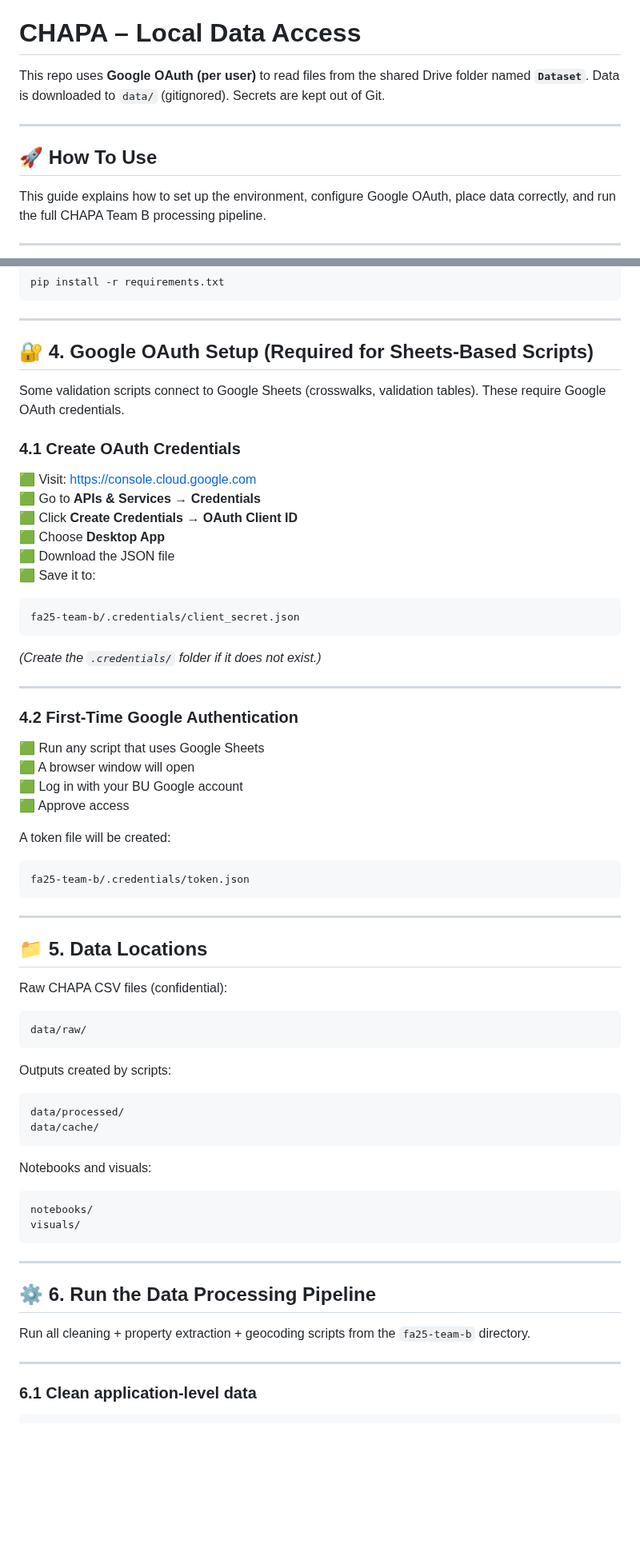
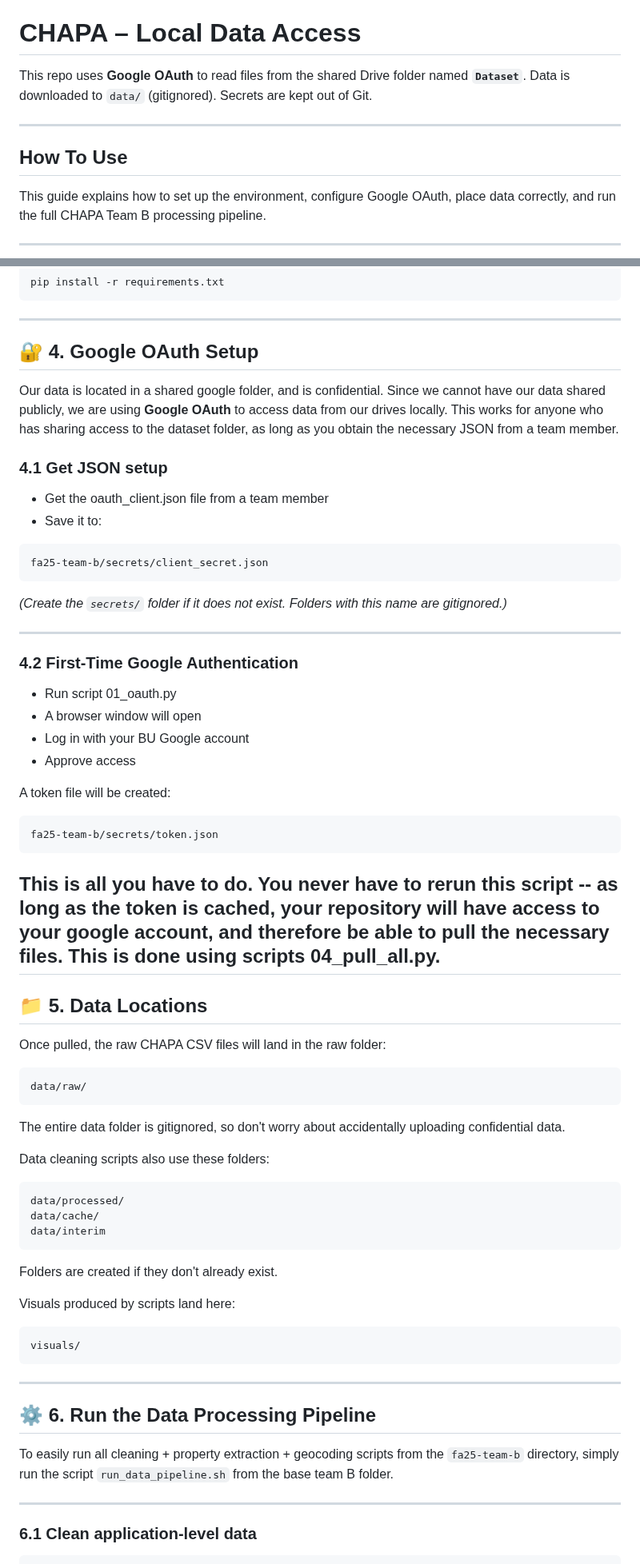
Before and after one commit to BU-Spark/pitne-affordable-housing-efficacy, a Markdown page: fa25-team-b/README.md, 2 parts joined by grey strips. Shown at 80% size. GitHub-like rendering; blank space fills up the shorter version.

````diff
--- a/fa25-team-b/README.md
+++ b/fa25-team-b/README.md
@@ -57,10 +57,10 @@ Continuing the work of students in the **Summer of 2025**, we are focusing on id
 # CHAPA – Local Data Access
 
 
-This repo uses **Google OAuth (per user)** to read files from the shared Drive folder named **`Dataset`**. Data is downloaded to `data/` (gitignored). Secrets are kept out of Git.
+This repo uses **Google OAuth** to read files from the shared Drive folder named **`Dataset`**. Data is downloaded to `data/` (gitignored). Secrets are kept out of Git.
 
 ---
-## 🚀 How To Use
+## How To Use
 
 This guide explains how to set up the environment, configure Google OAuth,
 place data correctly, and run the full CHAPA Team B processing pipeline.
@@ -93,62 +93,58 @@ pip install -r requirements.txt
 
 ---
 
-## 🔐 4. Google OAuth Setup (Required for Sheets-Based Scripts)
+## 🔐 4. Google OAuth Setup
 
-Some validation scripts connect to Google Sheets (crosswalks, validation tables).
-These require Google OAuth credentials.
+Our data is located in a shared google folder, and is confidential. Since we cannot have our data shared publicly, we are using **Google OAuth** to access data from our drives locally. This works for anyone who has sharing access to the dataset folder, as long as you obtain the necessary JSON from a team member.
 
-### 4.1 Create OAuth Credentials
+### 4.1 Get JSON setup
 
-🟩 Visit: https://console.cloud.google.com
-🟩 Go to **APIs & Services → Credentials**
-🟩 Click **Create Credentials → OAuth Client ID**
-🟩 Choose **Desktop App**
-🟩 Download the JSON file
-🟩 Save it to:
+- Get the oauth_client.json file from a team member
+- Save it to:
 
 ```
-fa25-team-b/.credentials/client_secret.json
+fa25-team-b/secrets/client_secret.json
 ```
 
-*(Create the `.credentials/` folder if it does not exist.)*
+*(Create the `secrets/` folder if it does not exist. Folders with this name are gitignored.)*
 
 ---
 
 ### 4.2 First-Time Google Authentication
 
-🟩 Run any script that uses Google Sheets
-🟩 A browser window will open
-🟩 Log in with your BU Google account
-🟩 Approve access
+- Run script 01_oauth.py
+- A browser window will open
+- Log in with your BU Google account
+- Approve access
 
 A token file will be created:
 
 ```
-fa25-team-b/.credentials/token.json
+fa25-team-b/secrets/token.json
 ```
-
+This is all you have to do. You never have to rerun this script -- as long as the token is cached, your repository will have access to your google account, and therefore be able to pull the necessary files. This is done using scripts 04_pull_all.py.
 ---
 
 ## 📁 5. Data Locations
 
-Raw CHAPA CSV files (confidential):
+Once pulled, the raw CHAPA CSV files will land in the raw folder:
 
 ```
 data/raw/
 ```
+The entire data folder is gitignored, so don't worry about accidentally uploading confidential data.
 
-Outputs created by scripts:
-
+Data cleaning scripts also use these folders:
 ```
 data/processed/
 data/cache/
+data/interim
 ```
+Folders are created if they don't already exist.
 
-Notebooks and visuals:
+Visuals produced by scripts land here:
 
 ```
-notebooks/
 visuals/
 ```
 
@@ -156,8 +152,8 @@ visuals/
 
 ## ⚙️ 6. Run the Data Processing Pipeline
 
-Run all cleaning + property extraction + geocoding scripts from the
-`fa25-team-b` directory.
+To easily run all cleaning + property extraction + geocoding scripts from the
+`fa25-team-b` directory, simply run the script `run_data_pipeline.sh` from the base team B folder.
 
 ---
 
````
Also changed, not shown: other parts of fa25-team-b/README.md (+1 -5 lines).
